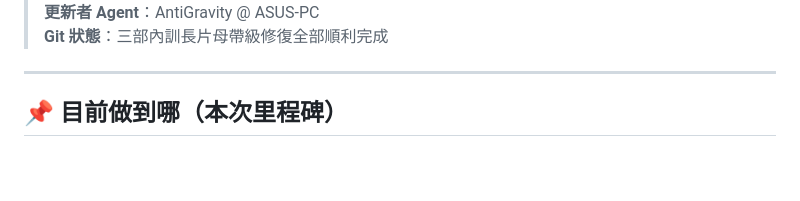
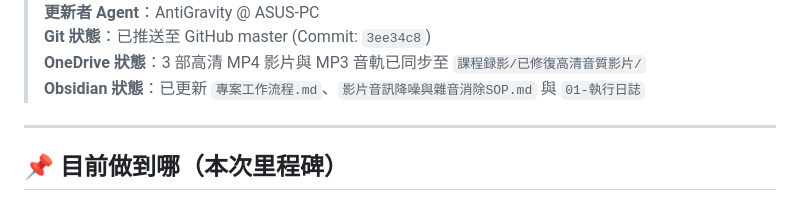
Before and after one commit to sushuching-gg/claude-code-video-kit, a Markdown page: handoff.md, the part around one of its changes. Rendered like a GitHub page; blank space fills up the shorter version.

Commit message:
docs: 更新 handoff.md 記錄 Git 與 Obsidian 同步狀態

```diff
--- a/handoff.md
+++ b/handoff.md
@@ -5,5 +5,7 @@
 > **更新者 Agent**：AntiGravity @ ASUS-PC
-> **Git 狀態**：三部內訓長片母帶級修復全部順利完成
+> **Git 狀態**：已推送至 GitHub master (Commit: `3ee34c8`)
+> **OneDrive 狀態**：3 部高清 MP4 影片與 MP3 音軌已同步至 `課程録影/已修復高清音質影片/`
+> **Obsidian 狀態**：已更新 `專案工作流程.md`、`影片音訊降噪與雜音消除SOP.md` 與 `01-執行日誌`
 
 ---
 
```
Also changed, not shown: other parts of handoff.md (+1 -1 lines).
